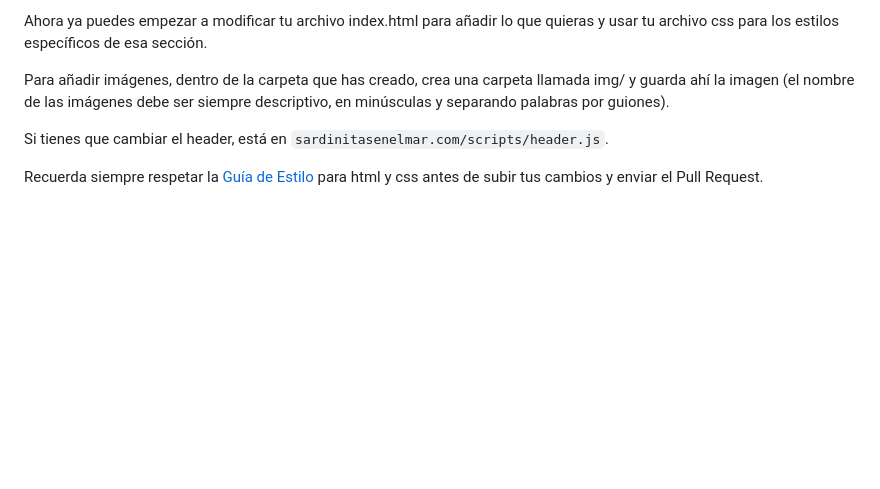
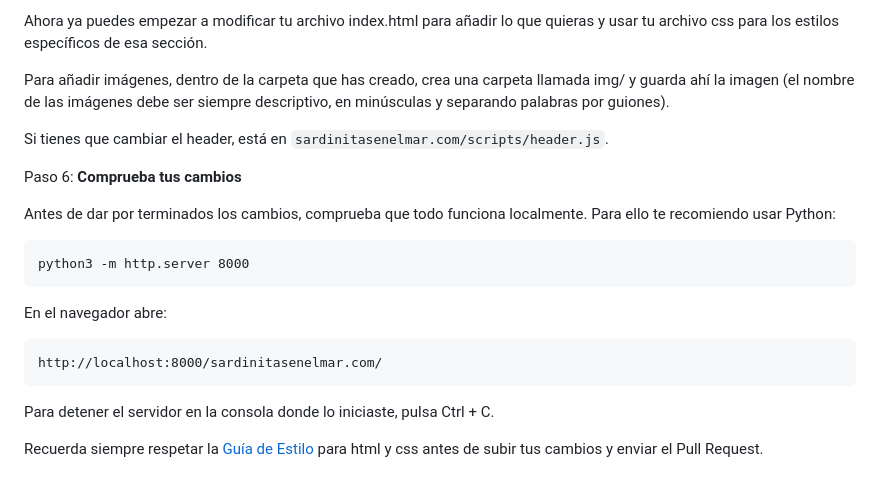
Before and after one commit to Aimarr201/sardinitasenelmar.com, a Markdown page: .github/CONTRIBUTING.md, the part around the change. Rendered like a GitHub page; blank space fills up the shorter version.

Commit message:
añadir seccion de comprobar los cambios

```diff
--- a/.github/CONTRIBUTING.md
+++ b/.github/CONTRIBUTING.md
@@ -120,4 +120,16 @@ Para añadir imágenes, dentro de la carpeta que has creado, crea una carpeta ll
 
 Si tienes que cambiar el header, está en `sardinitasenelmar.com/scripts/header.js`.
 
+Paso 6: **Comprueba tus cambios**
+
+Antes de dar por terminados los cambios, comprueba que todo funciona localmente. Para ello te recomiendo usar Python:
+
+    python3 -m http.server 8000
+
+En el navegador abre:
+
+    http://localhost:8000/sardinitasenelmar.com/
+
+Para detener el servidor en la consola donde lo iniciaste, pulsa Ctrl + C.
+
 Recuerda siempre respetar la [Guía de Estilo](#guía-de-estilo) para html y css antes de subir tus cambios y enviar el Pull Request.
```
